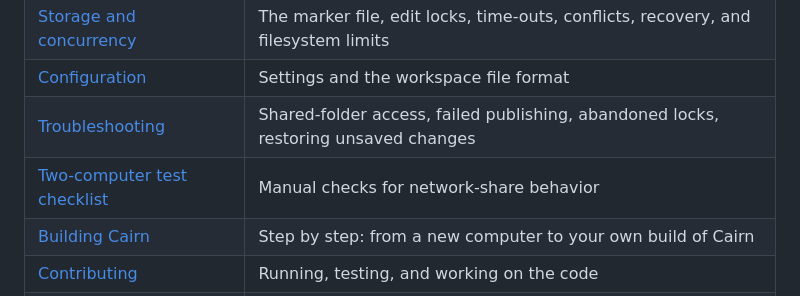
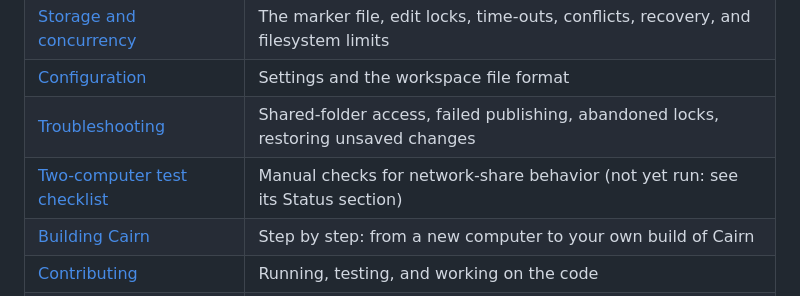
Before and after one commit to thekovie/cairn, a Markdown page: README.md, the part around the change. Drawn GitHub-style.

```diff
--- a/README.md
+++ b/README.md
@@ -143,7 +143,7 @@ The screenshots use made-up sample content.
 | [Storage and concurrency](docs/storage-and-concurrency.md) | The marker file, edit locks, time-outs, conflicts, recovery, and filesystem limits |
 | [Configuration](docs/configuration.md) | Settings and the workspace file format |
 | [Troubleshooting](docs/troubleshooting.md) | Shared-folder access, failed publishing, abandoned locks, restoring unsaved changes |
-| [Two-computer test checklist](docs/manual-two-computer-checklist.md) | Manual checks for network-share behavior |
+| [Two-computer test checklist](docs/manual-two-computer-checklist.md) | Manual checks for network-share behavior (not yet run: see its Status section) |
 | [Building Cairn](docs/building.md) | Step by step: from a new computer to your own build of Cairn |
 | [Contributing](CONTRIBUTING.md) | Running, testing, and working on the code |
 | [Changelog](CHANGELOG.md) | What changed in each release |
```
Also changed, not shown: CONTRIBUTING.md (+1 -1 lines), docs/manual-two-computer-checklist.md (+23 -0 lines).
